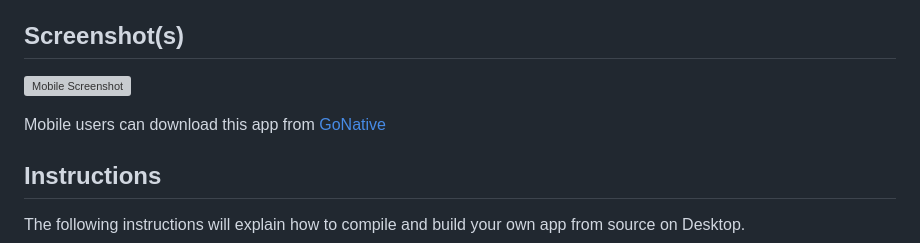
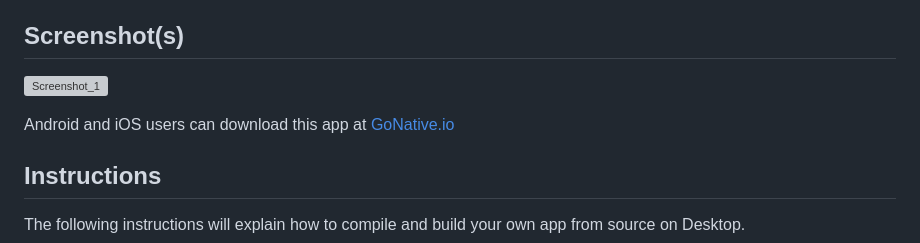
Before and after one commit to TBR-Development/RuneMetrics-App, a Markdown page: README.md, the part around the change. Rendered like a GitHub page; grey boxes are pictures that could not be loaded.

Commit message:
:recycle: Update README.md

```diff
--- a/README.md
+++ b/README.md
@@ -11,9 +11,9 @@ RuneMetrics webapp.
 
 ## Screenshot(s)
 
-![Mobile Screenshot][MOBILE_SCREENSHOT]
+![Screenshot_1][MOBILE_SCREENSHOT]
 
-Mobile users can download this app from [GoNative][GONATIVE]
+Android and iOS users can download this app at [GoNative.io][GONATIVE]
 
 
 ## Instructions
```
